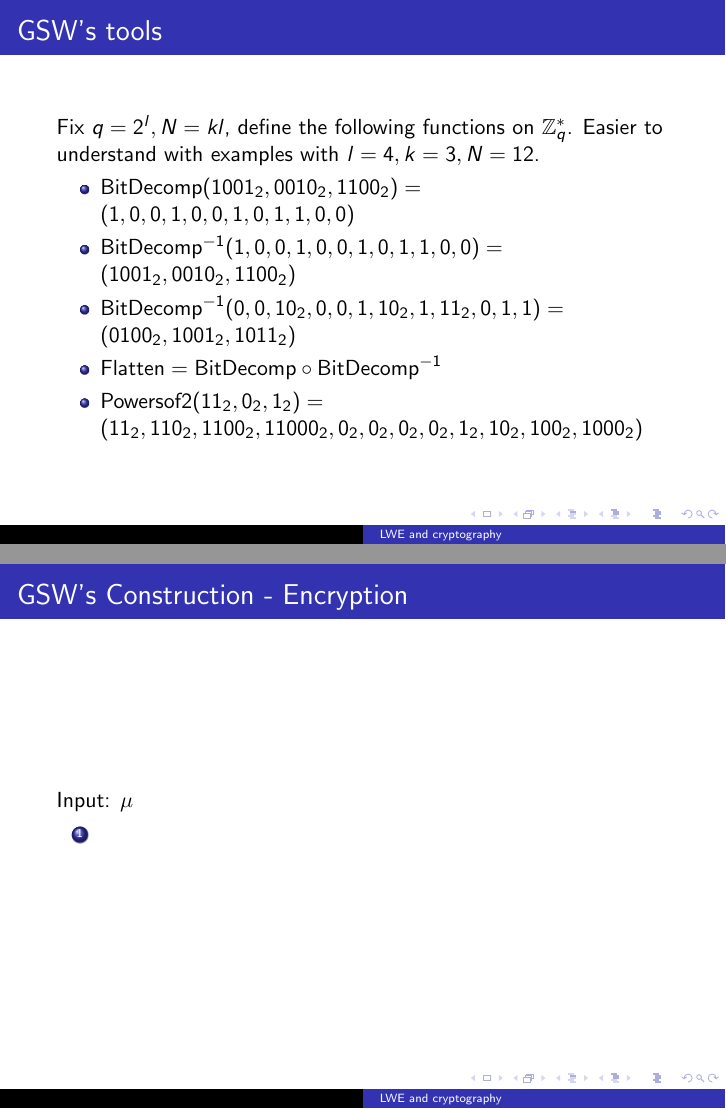
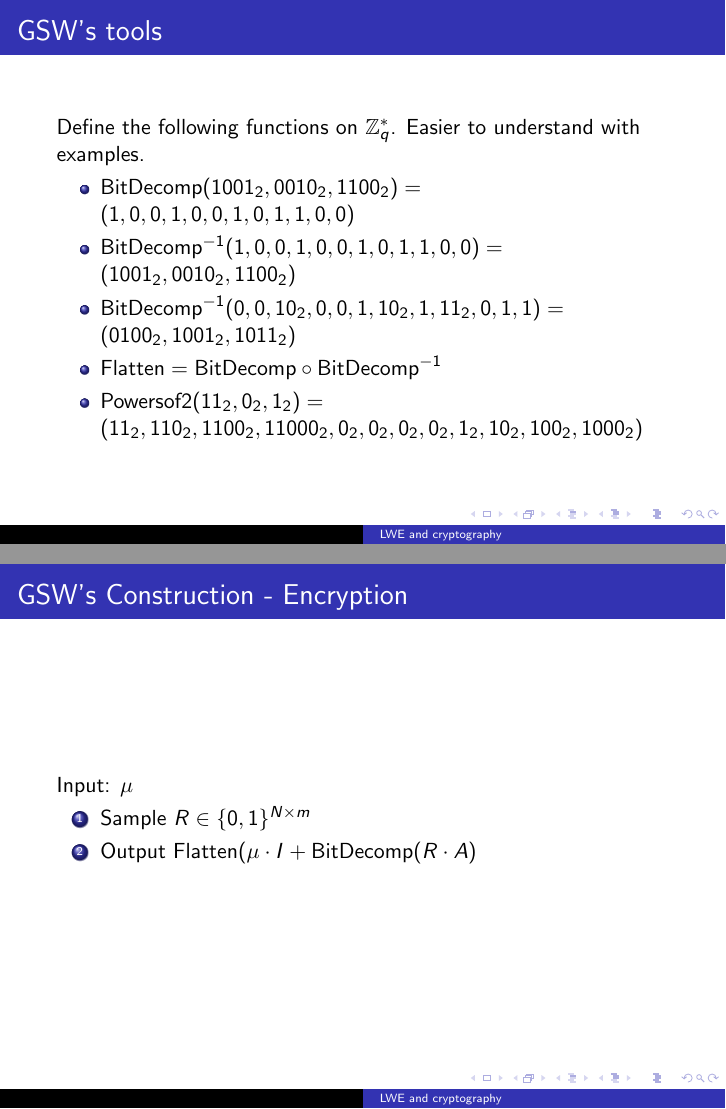
Before and after one commit to ethanlee515/LWE-Presentation, LaTeX slides (presentation.tex): pages 52 and 76 of 77 before the commit and pages 53 and 78 of 79 after it, joined at a grey line. Compiled offline with pdfLaTeX.

Commit message:
Finish slide on encryption

```diff
--- a/presentation.tex
+++ b/presentation.tex
@@ -158,8 +158,9 @@
 
 \frame{
 	\frametitle{GSW's tools}
-	Fix $q=2^l, N=kl$, define the following functions on $\mathbb{Z}_q^*$.
-	Easier to understand with examples with $l=4, k=3, N=12$.
+	Define the following functions on $\mathbb{Z}_q^*$.
+	Easier to understand with examples.
+	\pause
 	\begin{itemize}[<+->]
 		\item $\textnormal{BitDecomp}(1001_2, 0010_2, 1100_2)
 			=(1,0,0,1,0,0,1,0,1,1,0,0)$
@@ -268,7 +269,9 @@
 	\frametitle{GSW's Construction - Encryption}
 	Input: $\mu$
 	\begin{enumerate}[<+->]
-		\item
+		\item Sample $R\in\{0, 1\}^{N\times m}$
+		\item Output $\textnormal{Flatten}(
+			\mu\cdot I+\textnormal{BitDecomp}(R\cdot A)$
 	\end{enumerate}
 
 }
```
Also changed, not shown: presentation.tex (2 more changed lines).
